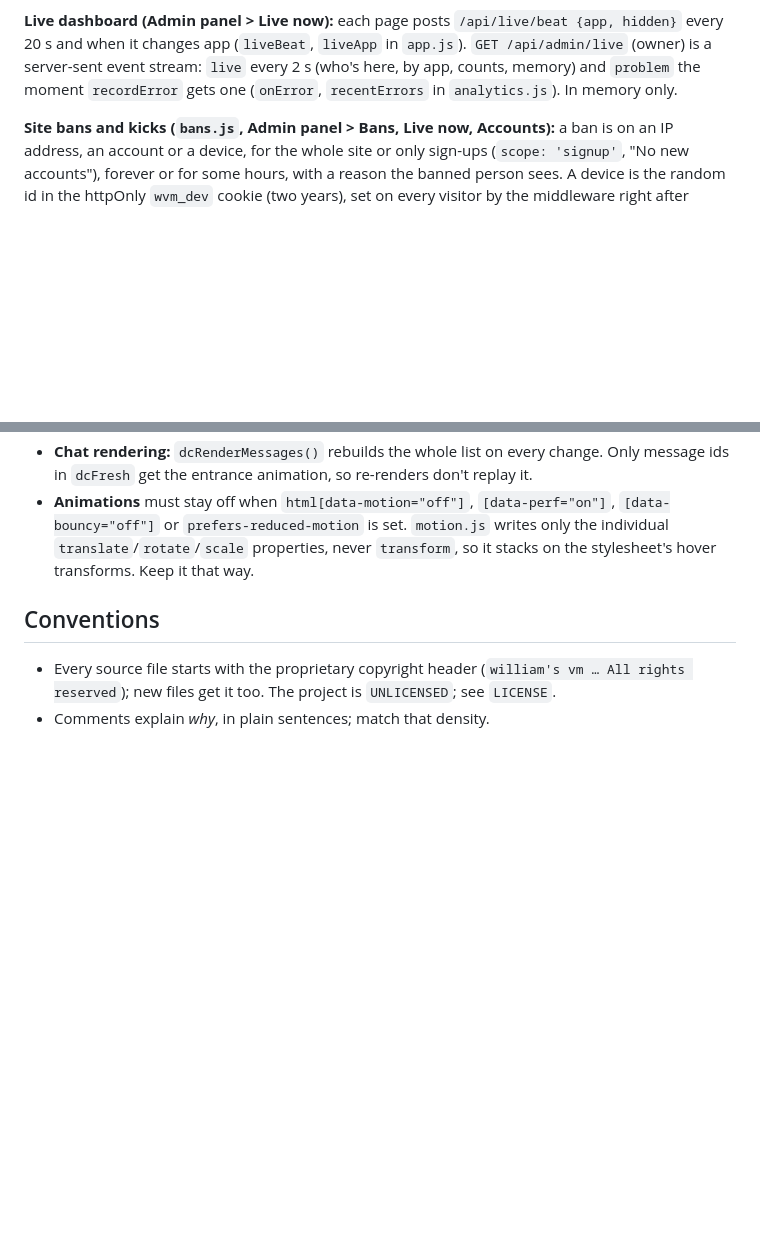
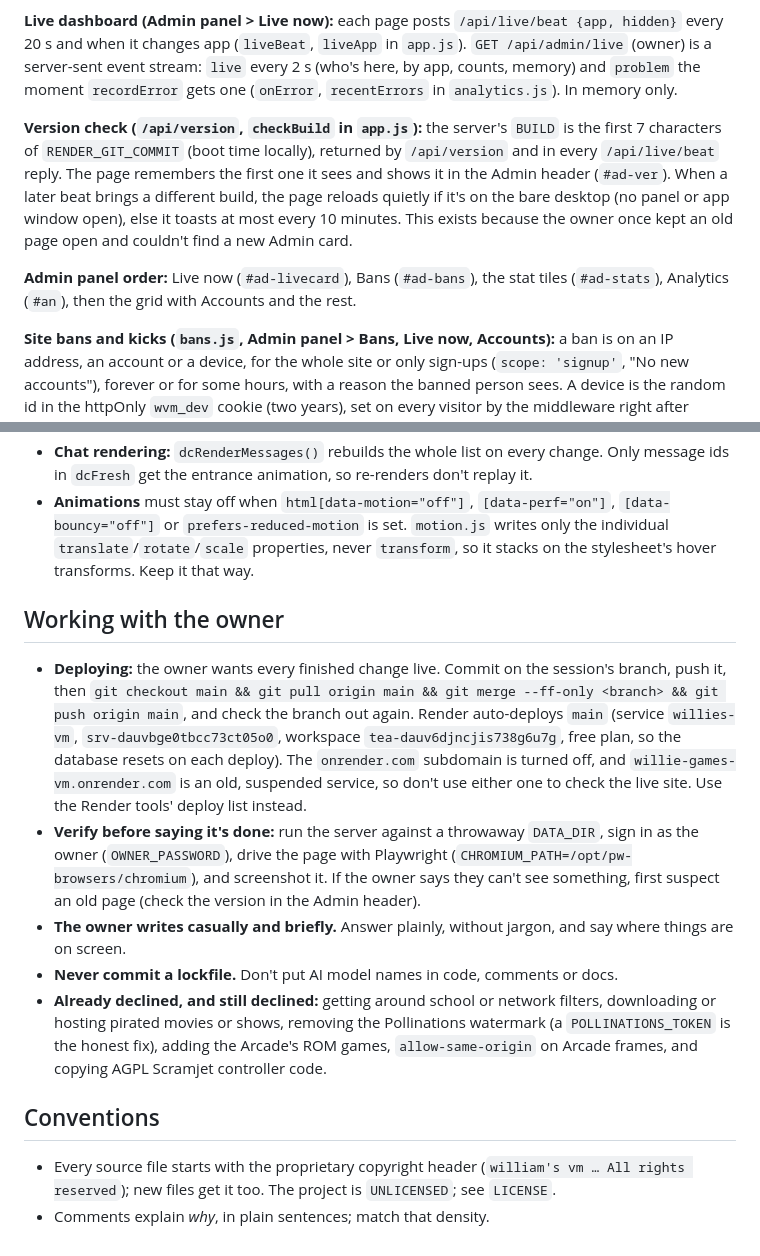
Before and after one commit to treverisdagoat33333/willies-vm, a Markdown page: CLAUDE.md, 2 parts joined by grey strips. Drawn GitHub-style; blank space fills up the shorter version.

Commit message:
CLAUDE.md: version check, admin layout, and how to work with the owner
Co-Authored-By: Claude Opus 5.5 <noreply@anthropic.com>
Claude-Session: https://claude.ai/code/session_01NSYYRkTQ6erYjEH7NPRAwM

```diff
--- a/CLAUDE.md
+++ b/CLAUDE.md
@@ -218,6 +218,10 @@ Voice calls ride the same socket (`chat.js` relays; audio and screen go peer to
 
 **Live dashboard (Admin panel > Live now):** each page posts `/api/live/beat {app, hidden}` every 20 s and when it changes app (`liveBeat`, `liveApp` in `app.js`). `GET /api/admin/live` (owner) is a server-sent event stream: `live` every 2 s (who's here, by app, counts, memory) and `problem` the moment `recordError` gets one (`onError`, `recentErrors` in `analytics.js`). In memory only.
 
+**Version check (`/api/version`, `checkBuild` in `app.js`):** the server's `BUILD` is the first 7 characters of `RENDER_GIT_COMMIT` (boot time locally), returned by `/api/version` and in every `/api/live/beat` reply. The page remembers the first one it sees and shows it in the Admin header (`#ad-ver`). When a later beat brings a different build, the page reloads quietly if it's on the bare desktop (no panel or app window open), else it toasts at most every 10 minutes. This exists because the owner once kept an old page open and couldn't find a new Admin card.
+
+**Admin panel order:** Live now (`#ad-livecard`), Bans (`#ad-bans`), the stat tiles (`#ad-stats`), Analytics (`#an`), then the grid with Accounts and the rest.
+
 **Site bans and kicks (`bans.js`, Admin panel > Bans, Live now, Accounts):** a ban is on an IP address, an account or a device, for the whole site or only sign-ups (`scope: 'signup'`, "No new accounts"), forever or for some hours, with a reason the banned person sees. A device is the random id in the httpOnly `wvm_dev` cookie (two years), set on every visitor by the middleware right after `cookieParser`; that middleware sends a banned visitor the "You're banned" page (403 JSON for `/api/`), and the `upgrade` handler refuses their sockets (chat, voice, wisp). The owner is never checked, and `POST /api/admin/bans` refuses anything that would match the owner's own account, IP or device. Accounts remember `users.last_ip`/`last_device` (register, login, `/api/auth/me`) so an account's network or device can be banned; Live now visitors carry theirs. A site ban kicks whoever it matches; `POST /api/admin/visitors/:label/kick` signs an account out everywhere or drops a guest's session, and the page goes back to the sign-in screen on its next beat (`{kick:true}`, or a 403 makes it reload). Bans are kept in `site_bans` and cached in memory. `test/bans.test.mjs` covers them.
 
 **Error log (`analytics.js`, Admin panel > "Problems visitors hit"):** `reportError(kind, msg, place)` in `app.js` posts to `/api/stats/error` (kinds in `ERROR_KINDS`: js, proxy, song, movie, vm, ai, call), each problem once per page load and at most 25. It's called on our own scripts' uncaught errors and rejections (not proxied frames or extensions), WillieJet failures, blank-page fallbacks, VM start failures, songs that won't play, dead vidsrc players and AI errors. Rows are counted by kind and message (`errors`, 500 kept), with how many different people hit it (salted hashes in `errors_seen`). `GET`/`DELETE /api/stats/errors` are owner-only.
@@ -381,6 +385,13 @@ Patterns to follow:
 - **Chat rendering:** `dcRenderMessages()` rebuilds the whole list on every change. Only message ids in `dcFresh` get the entrance animation, so re-renders don't replay it.
 - **Animations** must stay off when `html[data-motion="off"]`, `[data-perf="on"]`, `[data-bouncy="off"]` or `prefers-reduced-motion` is set. `motion.js` writes only the individual `translate`/`rotate`/`scale` properties, never `transform`, so it stacks on the stylesheet's hover transforms. Keep it that way.
 
+## Working with the owner
+- **Deploying:** the owner wants every finished change live. Commit on the session's branch, push it, then `git checkout main && git pull origin main && git merge --ff-only <branch> && git push origin main`, and check the branch out again. Render auto-deploys `main` (service `willies-vm`, `srv-dauvbge0tbcc73ct05o0`, workspace `tea-dauv6djncjis738g6u7g`, free plan, so the database resets on each deploy). The `onrender.com` subdomain is turned off, and `willie-games-vm.onrender.com` is an old, suspended service, so don't use either one to check the live site. Use the Render tools' deploy list instead.
+- **Verify before saying it's done:** run the server against a throwaway `DATA_DIR`, sign in as the owner (`OWNER_PASSWORD`), drive the page with Playwright (`CHROMIUM_PATH=/opt/pw-browsers/chromium`), and screenshot it. If the owner says they can't see something, first suspect an old page (check the version in the Admin header).
+- **The owner writes casually and briefly.** Answer plainly, without jargon, and say where things are on screen.
+- **Never commit a lockfile.** Don't put AI model names in code, comments or docs.
+- **Already declined, and still declined:** getting around school or network filters, downloading or hosting pirated movies or shows, removing the Pollinations watermark (a `POLLINATIONS_TOKEN` is the honest fix), adding the Arcade's ROM games, `allow-same-origin` on Arcade frames, and copying AGPL Scramjet controller code.
+
 ## Conventions
 - Every source file starts with the proprietary copyright header (`william's vm … All rights reserved`); new files get it too. The project is `UNLICENSED`; see `LICENSE`.
 - Comments explain *why*, in plain sentences; match that density.
```
